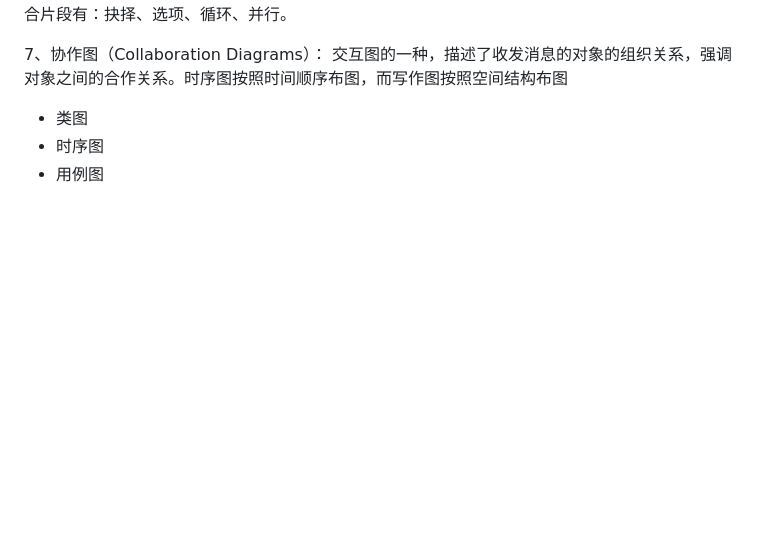
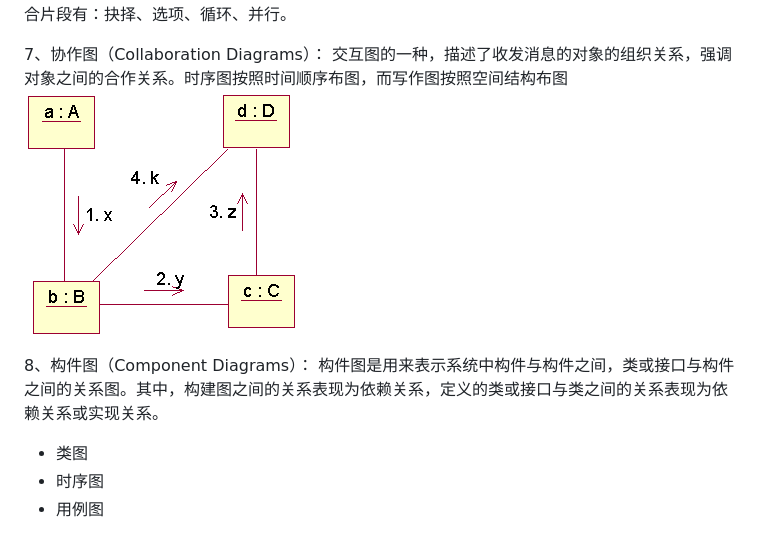
Before and after one commit to yangrongkai/develop-workflow, a Markdown page: gong-ju/umltu.md, the part around the change. GitHub-like rendering; pictures changed too: assets/collaboration_diagram.png (added); blank space fills up the shorter version.

Commit message:
Updates gong-ju/umltu.md
Auto commit by GitBook Editor

```diff
--- a/gong-ju/umltu.md
+++ b/gong-ju/umltu.md
@@ -117,6 +117,22 @@ UML（Unified Modeling Language）是一种统一建模语言，为面向对象
 
 7、协作图（Collaboration Diagrams）：
 交互图的一种，描述了收发消息的对象的组织关系，强调对象之间的合作关系。时序图按照时间顺序布图，而写作图按照空间结构布图
+![](/assets/collaboration_diagram.png)
+
+8、构件图（Component Diagrams）：
+构件图是用来表示系统中构件与构件之间，类或接口与构件之间的关系图。其中，构建图之间的关系表现为依赖关系，定义的类或接口与类之间的关系表现为依赖关系或实现关系。
+
+
+
+
+
+
+
+
+
+
+
+
 
 
 * 类图
```
